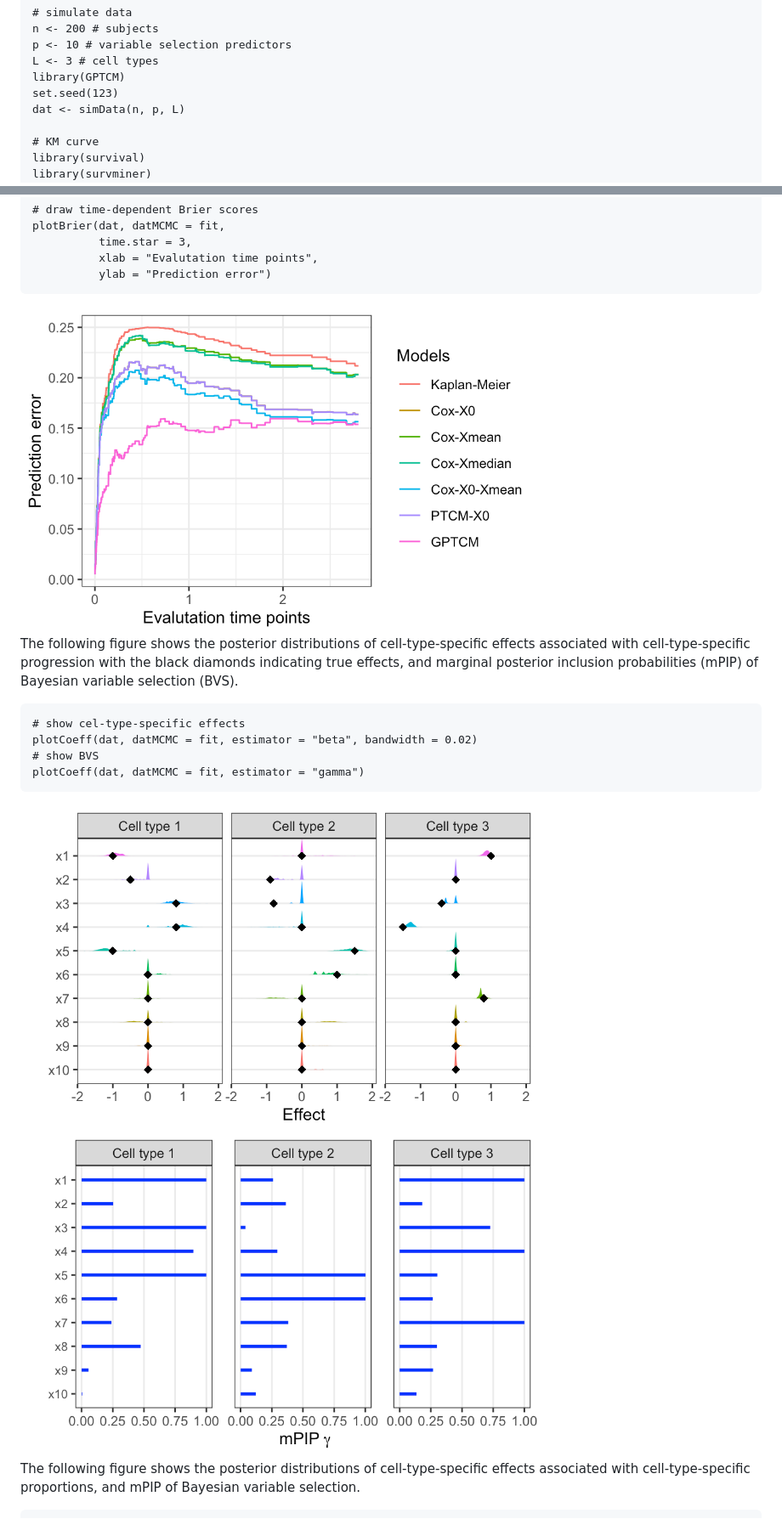
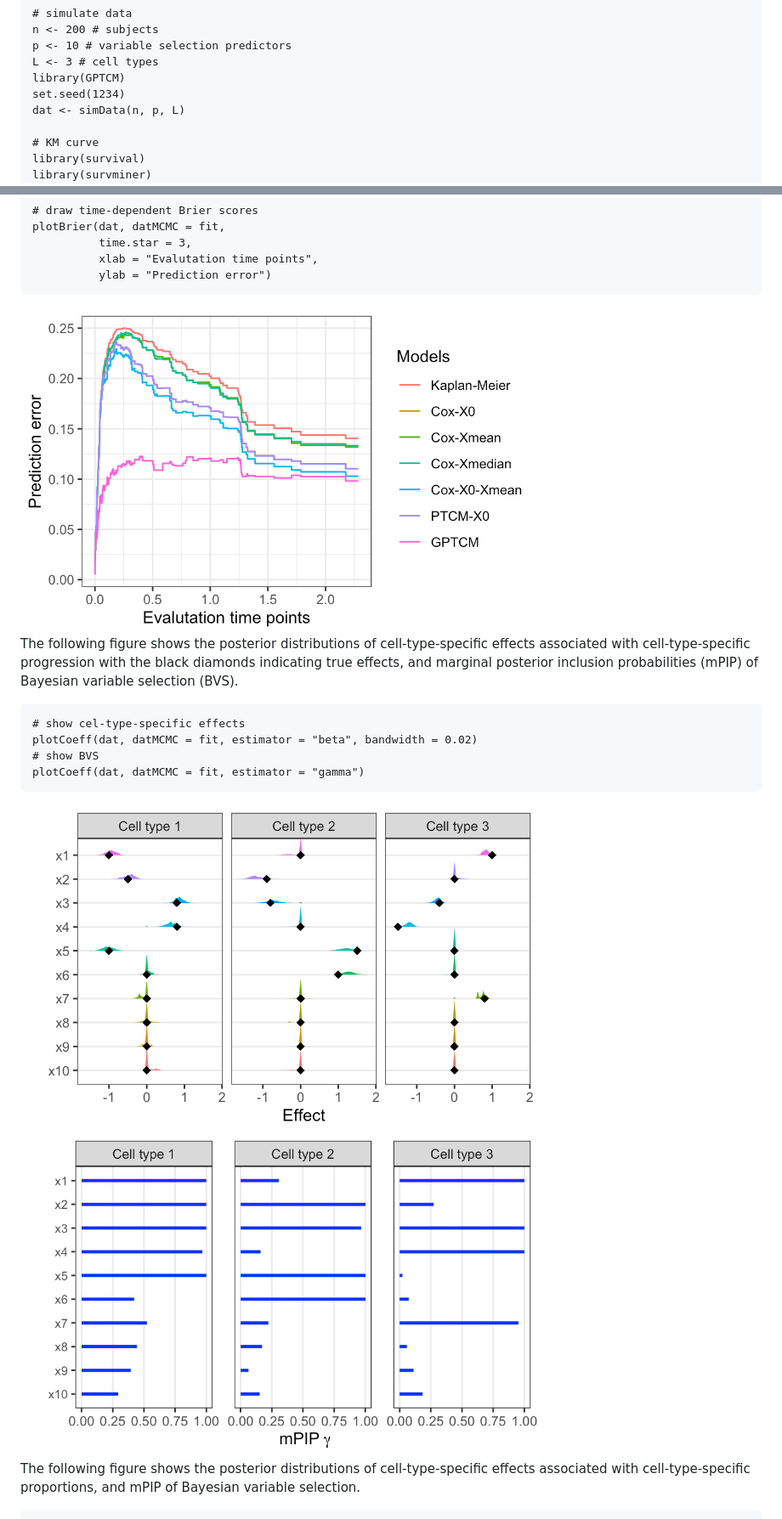
Before and after one commit to ocbe-uio/GPTCM, a Markdown page: README.md, 2 parts joined by grey strips. Shown: that part at 85% size. Rendered like a GitHub page; pictures changed too: man/figures/cran_betas.png, man/figures/cran_brier.png, man/figures/cran_gammas.png.

```diff
--- a/README.md
+++ b/README.md
@@ -50,7 +50,7 @@ n <- 200 # subjects
 p <- 10 # variable selection predictors
 L <- 3 # cell types
 library(GPTCM)
-set.seed(123)
+set.seed(1234)
 dat <- simData(n, p, L)
 
 # KM curve
```
Also changed, not shown: NEWS.md (+10 -11 lines), man/figures/cran_etas.png, man/figures/cran_km.png, man/figures/cran_zetas.png, 1 other file.
